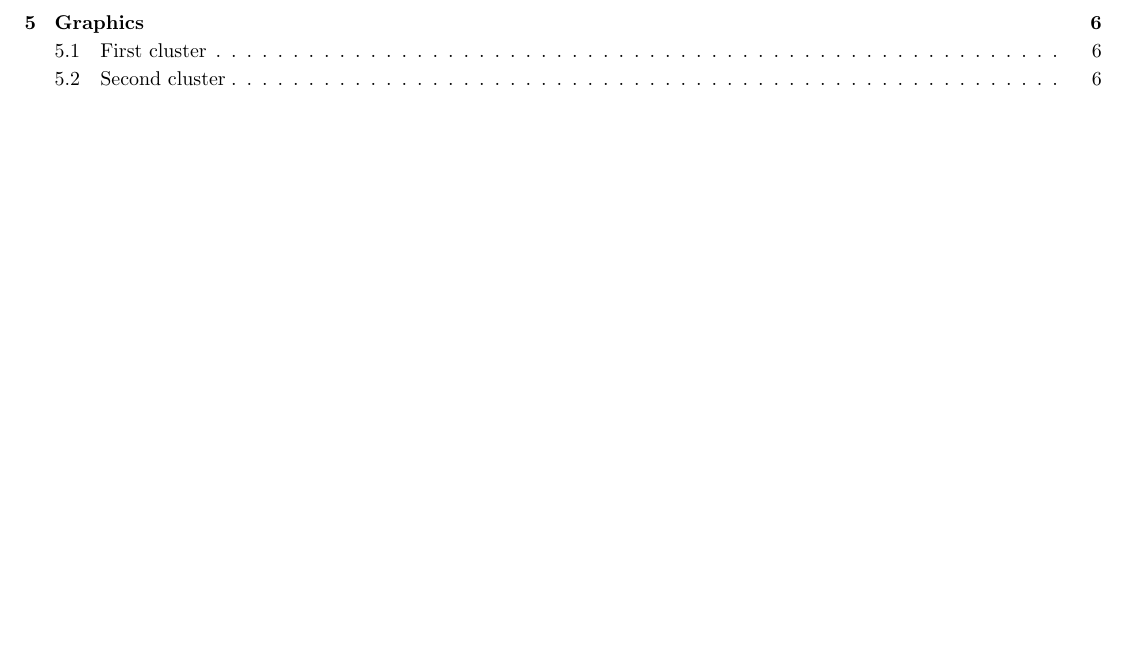
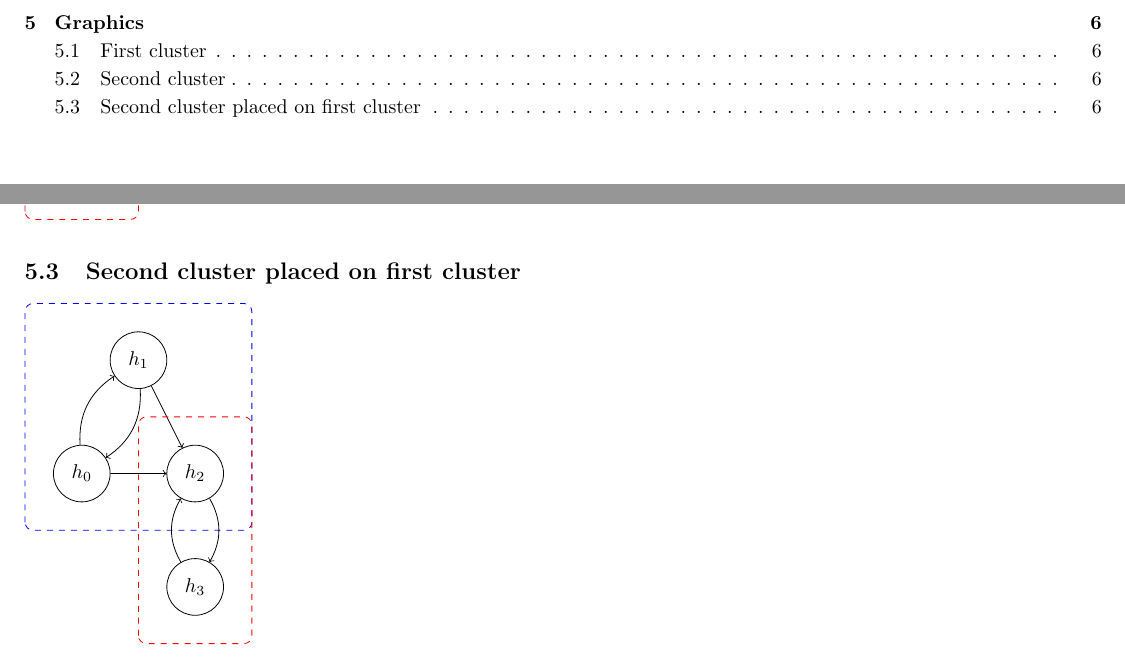
Before and after one commit to myelin-ai/whitepaper, a LaTeX paper (main.tex, which reads sections/graphics.tex): part of page 3 of 7 before the commit and two parts of pages 3 and 6 of 7 after it, the two joined at a grey line, cut so that both start at the same text, the shorter picture padded with empty space. Compiled offline with pdfLaTeX.

Commit message:
Place second cluster on first
Co-authored-by: Mathias Fischler <mathias@myelin.ch>

```diff
--- a/sections/graphics.tex
+++ b/sections/graphics.tex
@@ -25,3 +25,24 @@
 	\draw[->] (top) edge [bend left] (bottom);
 	\draw[->] (bottom) edge [bend left] (top);
 \end{tikzpicture}
+
+\subsection{Second cluster placed on first cluster}
+\begin{tikzpicture}[neuron/.style={circle, minimum size=1cm, draw=black!100}]
+	\draw[rounded corners, blue, dashed] (0, 2) rectangle (4, 6);
+
+	\node[neuron] (top) at (2, 5) {$h_1$};
+	\node[neuron] (middle-left) at (1, 3) {$h_0$};
+	\node[neuron] (middle-right) at (3, 3) {$h_2$};
+
+	\draw[->] (middle-left) edge [bend left] (top);
+	\draw[->] (top) edge [bend left] (middle-left);
+	\draw[->] (top) -- (middle-right);
+	\draw[->] (middle-left) -- (middle-right);
+
+	\draw[rounded corners, red, dashed] (2, 0) rectangle (4, 4);
+
+	\node[neuron] (bottom) at (3, 1) {$h_3$};
+
+	\draw[->] (middle-right) edge [bend left] (bottom);
+	\draw[->] (bottom) edge [bend left] (middle-right);
+\end{tikzpicture}
```
